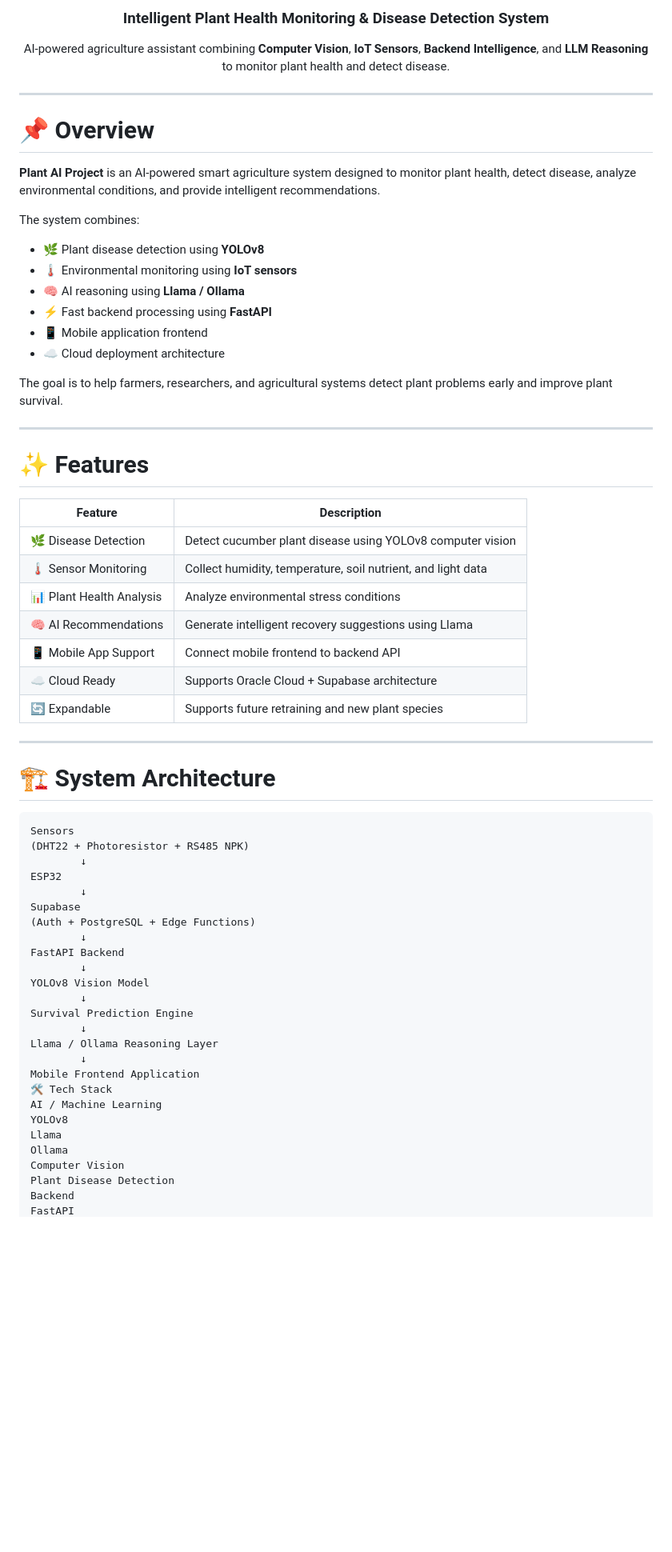
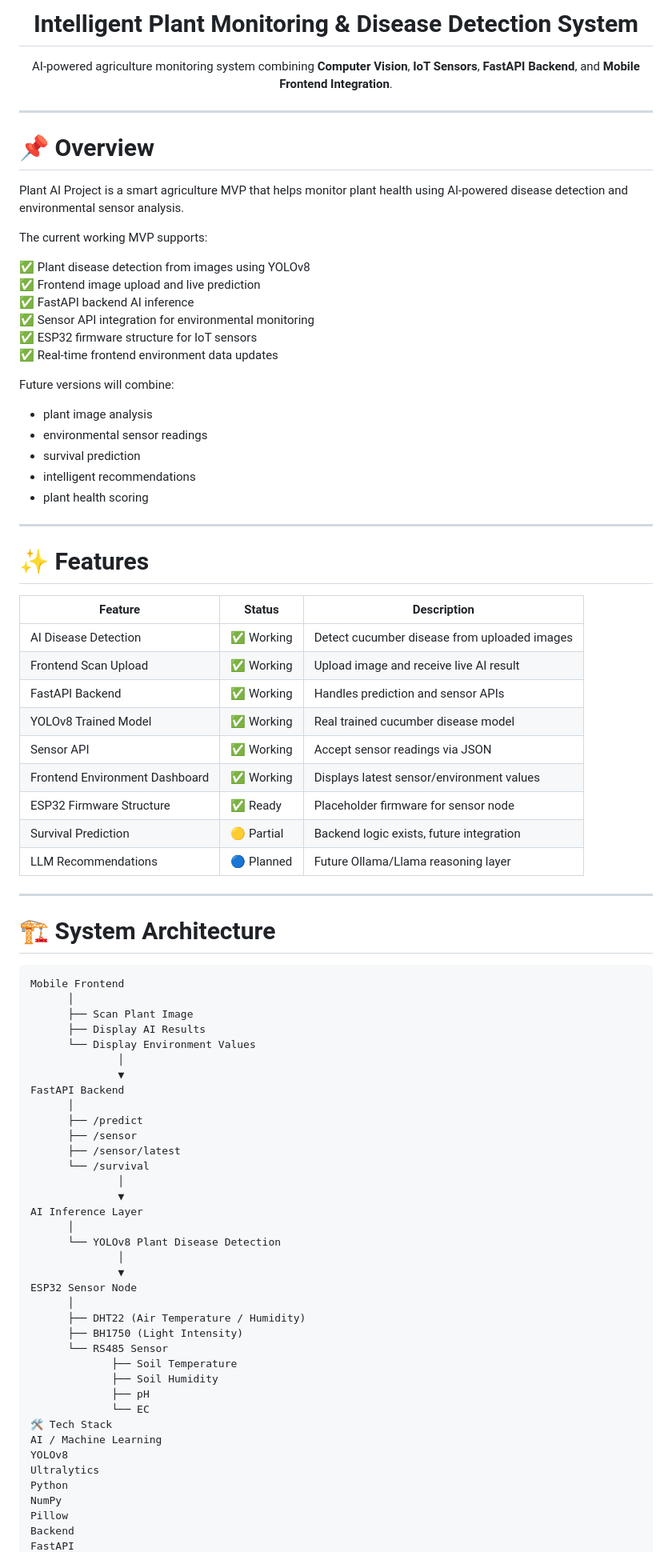
Before and after one commit to alharthalnuaimi/plant-ai-project, a Markdown page: README.md, the part around one of its changes. Shown at 80% size. Rendered like a GitHub page; blank space fills up the shorter version.

````diff
--- a/README.md
+++ b/README.md
@@ -12,7 +12,7 @@
 
-### Intelligent Plant Health Monitoring & Disease Detection System
+# Intelligent Plant Monitoring & Disease Detection System
 
-AI-powered agriculture assistant combining **Computer Vision**, **IoT Sensors**, **Backend Intelligence**, and **LLM Reasoning** to monitor plant health and detect disease.
+AI-powered agriculture monitoring system combining **Computer Vision**, **IoT Sensors**, **FastAPI Backend**, and **Mobile Frontend Integration**.
 
 </div>
 
@@ -20,61 +20,81 @@ AI-powered agriculture assistant combining **Computer Vision**, **IoT Sensors**,
 
 # 📌 Overview
 
-**Plant AI Project** is an AI-powered smart agriculture system designed to monitor plant health, detect disease, analyze environmental conditions, and provide intelligent recommendations.
+Plant AI Project is a smart agriculture MVP that helps monitor plant health using AI-powered disease detection and environmental sensor analysis.
 
-The system combines:
+The current working MVP supports:
 
-- 🌿 Plant disease detection using **YOLOv8**
-- 🌡 Environmental monitoring using **IoT sensors**
-- 🧠 AI reasoning using **Llama / Ollama**
-- ⚡ Fast backend processing using **FastAPI**
-- 📱 Mobile application frontend
-- ☁ Cloud deployment architecture
+✅ Plant disease detection from images using YOLOv8
+✅ Frontend image upload and live prediction
+✅ FastAPI backend AI inference
+✅ Sensor API integration for environmental monitoring
+✅ ESP32 firmware structure for IoT sensors
+✅ Real-time frontend environment data updates
 
-The goal is to help farmers, researchers, and agricultural systems detect plant problems early and improve plant survival.
+Future versions will combine:
+
+- plant image analysis
+- environmental sensor readings
+- survival prediction
+- intelligent recommendations
+- plant health scoring
 
 ---
 
 # ✨ Features
 
-| Feature | Description |
-|--------|-------------|
-| 🌿 Disease Detection | Detect cucumber plant disease using YOLOv8 computer vision |
-| 🌡 Sensor Monitoring | Collect humidity, temperature, soil nutrient, and light data |
-| 📊 Plant Health Analysis | Analyze environmental stress conditions |
-| 🧠 AI Recommendations | Generate intelligent recovery suggestions using Llama |
-| 📱 Mobile App Support | Connect mobile frontend to backend API |
-| ☁ Cloud Ready | Supports Oracle Cloud + Supabase architecture |
-| 🔄 Expandable | Supports future retraining and new plant species |
+| Feature | Status | Description |
+|--------|--------|-------------|
+| AI Disease Detection | ✅ Working | Detect cucumber disease from uploaded images |
+| Frontend Scan Upload | ✅ Working | Upload image and receive live AI result |
+| FastAPI Backend | ✅ Working | Handles prediction and sensor APIs |
+| YOLOv8 Trained Model | ✅ Working | Real trained cucumber disease model |
+| Sensor API | ✅ Working | Accept sensor readings via JSON |
+| Frontend Environment Dashboard | ✅ Working | Displays latest sensor/environment values |
+| ESP32 Firmware Structure | ✅ Ready | Placeholder firmware for sensor node |
+| Survival Prediction | 🟡 Partial | Backend logic exists, future integration |
+| LLM Recommendations | 🔵 Planned | Future Ollama/Llama reasoning layer |
 
 ---
 
 # 🏗 System Architecture
 
 ```text
-Sensors
-(DHT22 + Photoresistor + RS485 NPK)
-        ↓
-ESP32
-        ↓
-Supabase
-(Auth + PostgreSQL + Edge Functions)
-        ↓
+Mobile Frontend
+      │
+      ├── Scan Plant Image
+      ├── Display AI Results
+      └── Display Environment Values
+              │
+              ▼
 FastAPI Backend
-        ↓
-YOLOv8 Vision Model
-        ↓
-Survival Prediction Engine
-        ↓
-Llama / Ollama Reasoning Layer
-        ↓
-Mobile Frontend Application
+      │
+      ├── /predict
+      ├── /sensor
+      ├── /sensor/latest
+      └── /survival
+              │
+              ▼
+AI Inference Layer
+      │
+      └── YOLOv8 Plant Disease Detection
+              │
+              ▼
+ESP32 Sensor Node
+      │
+      ├── DHT22 (Air Temperature / Humidity)
+      ├── BH1750 (Light Intensity)
+      └── RS485 Sensor
+             ├── Soil Temperature
+             ├── Soil Humidity
+             ├── pH
+             └── EC
 🛠 Tech Stack
 AI / Machine Learning
 YOLOv8
-Llama
-Ollama
-Computer Vision
-Plant Disease Detection
+Ultralytics
+Python
+NumPy
+Pillow
 Backend
 FastAPI
````
Also changed, not shown: other parts of README.md (+237 -119 lines).
